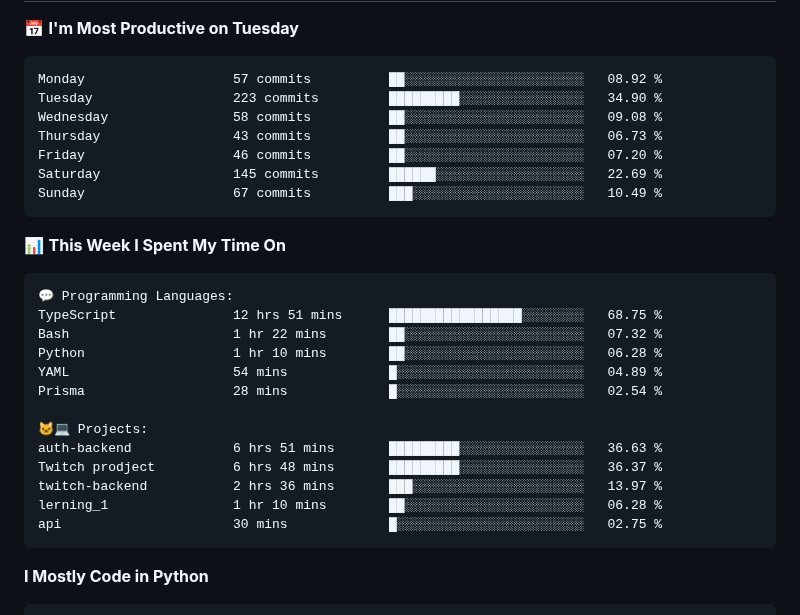
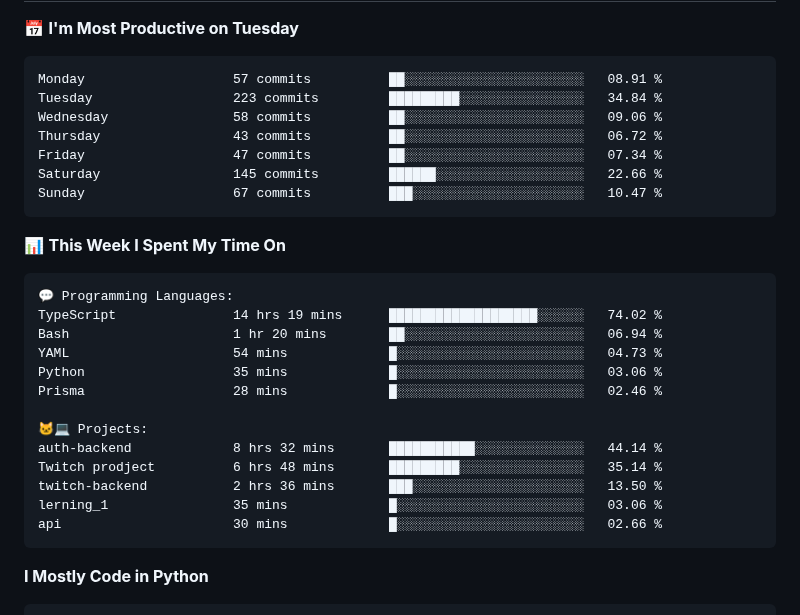
Before and after one commit to vvladislovv/vvladislovv, a Markdown page: README.md, the part around one of its changes. GitHub-like rendering.

Commit message:
Updated with Dev Metrics

````diff
--- a/README.md
+++ b/README.md
@@ -69,13 +69,13 @@ class AboutMe:
 📅 **I'm Most Productive on Tuesday**
 
 ```text
-Monday                   57 commits          ██░░░░░░░░░░░░░░░░░░░░░░░   08.92 %
-Tuesday                  223 commits         █████████░░░░░░░░░░░░░░░░   34.90 %
-Wednesday                58 commits          ██░░░░░░░░░░░░░░░░░░░░░░░   09.08 %
-Thursday                 43 commits          ██░░░░░░░░░░░░░░░░░░░░░░░   06.73 %
-Friday                   46 commits          ██░░░░░░░░░░░░░░░░░░░░░░░   07.20 %
-Saturday                 145 commits         ██████░░░░░░░░░░░░░░░░░░░   22.69 %
-Sunday                   67 commits          ███░░░░░░░░░░░░░░░░░░░░░░   10.49 %
+Monday                   57 commits          ██░░░░░░░░░░░░░░░░░░░░░░░   08.91 %
+Tuesday                  223 commits         █████████░░░░░░░░░░░░░░░░   34.84 %
+Wednesday                58 commits          ██░░░░░░░░░░░░░░░░░░░░░░░   09.06 %
+Thursday                 43 commits          ██░░░░░░░░░░░░░░░░░░░░░░░   06.72 %
+Friday                   47 commits          ██░░░░░░░░░░░░░░░░░░░░░░░   07.34 %
+Saturday                 145 commits         ██████░░░░░░░░░░░░░░░░░░░   22.66 %
+Sunday                   67 commits          ███░░░░░░░░░░░░░░░░░░░░░░   10.47 %
 ```
 
 
@@ -83,18 +83,18 @@ Sunday                   67 commits          ███░░░░░░░░
 
 ```text
 💬 Programming Languages:
-TypeScript               12 hrs 51 mins      █████████████████░░░░░░░░   68.75 %
-Bash                     1 hr 22 mins        ██░░░░░░░░░░░░░░░░░░░░░░░   07.32 %
-Python                   1 hr 10 mins        ██░░░░░░░░░░░░░░░░░░░░░░░   06.28 %
-YAML                     54 mins             █░░░░░░░░░░░░░░░░░░░░░░░░   04.89 %
-Prisma                   28 mins             █░░░░░░░░░░░░░░░░░░░░░░░░   02.54 %
+TypeScript               14 hrs 19 mins      ███████████████████░░░░░░   74.02 %
+Bash                     1 hr 20 mins        ██░░░░░░░░░░░░░░░░░░░░░░░   06.94 %
+YAML                     54 mins             █░░░░░░░░░░░░░░░░░░░░░░░░   04.73 %
+Python                   35 mins             █░░░░░░░░░░░░░░░░░░░░░░░░   03.06 %
+Prisma                   28 mins             █░░░░░░░░░░░░░░░░░░░░░░░░   02.46 %
 
 🐱‍💻 Projects:
-auth-backend             6 hrs 51 mins       █████████░░░░░░░░░░░░░░░░   36.63 %
-Twitch prodject          6 hrs 48 mins       █████████░░░░░░░░░░░░░░░░   36.37 %
-twitch-backend           2 hrs 36 mins       ███░░░░░░░░░░░░░░░░░░░░░░   13.97 %
-lerning_1                1 hr 10 mins        ██░░░░░░░░░░░░░░░░░░░░░░░   06.28 %
-api                      30 mins             █░░░░░░░░░░░░░░░░░░░░░░░░   02.75 %
+auth-backend             8 hrs 32 mins       ███████████░░░░░░░░░░░░░░   44.14 %
+Twitch prodject          6 hrs 48 mins       █████████░░░░░░░░░░░░░░░░   35.14 %
+twitch-backend           2 hrs 36 mins       ███░░░░░░░░░░░░░░░░░░░░░░   13.50 %
+lerning_1                35 mins             █░░░░░░░░░░░░░░░░░░░░░░░░   03.06 %
+api                      30 mins             █░░░░░░░░░░░░░░░░░░░░░░░░   02.66 %
 ```
 
 **I Mostly Code in Python**
````
Also changed, not shown: other parts of README.md (+1 -1 lines).
